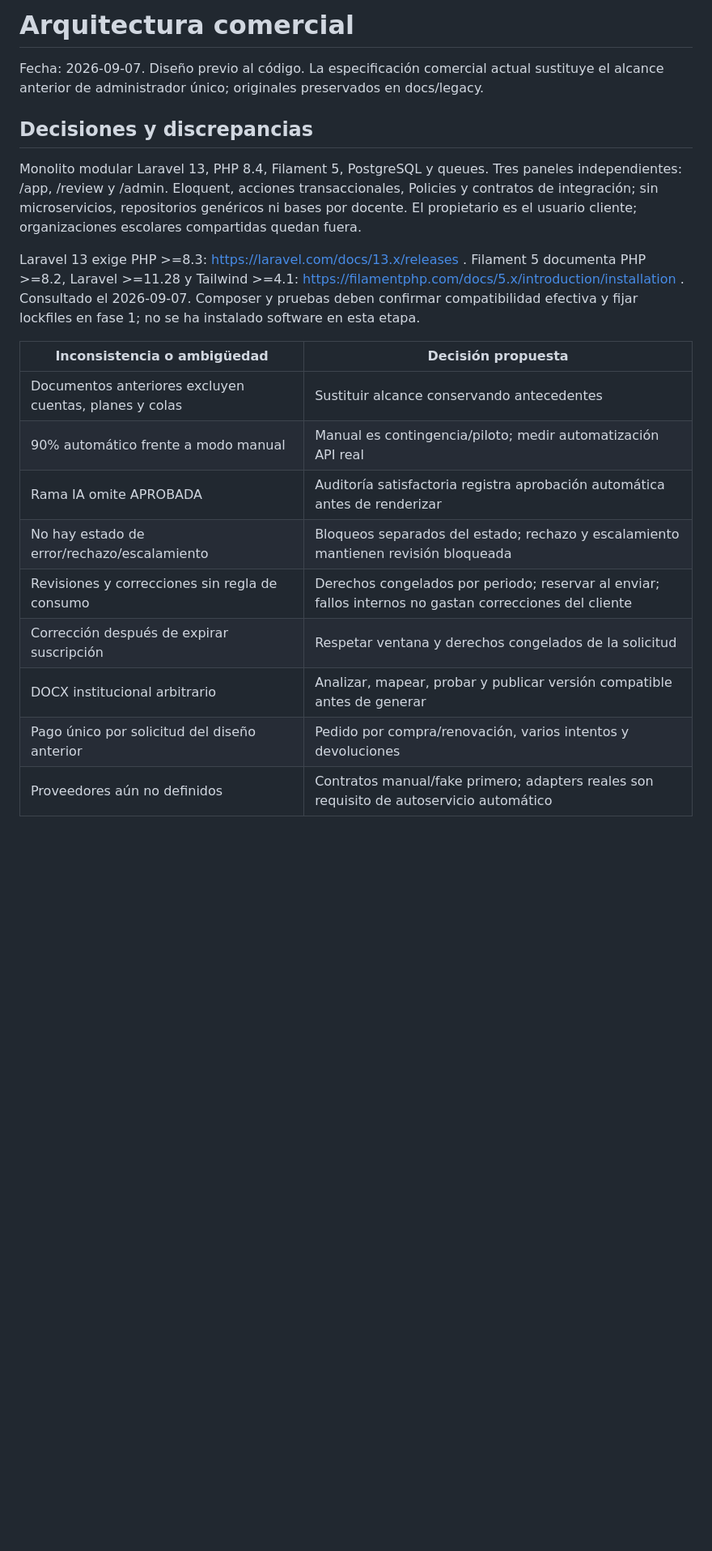
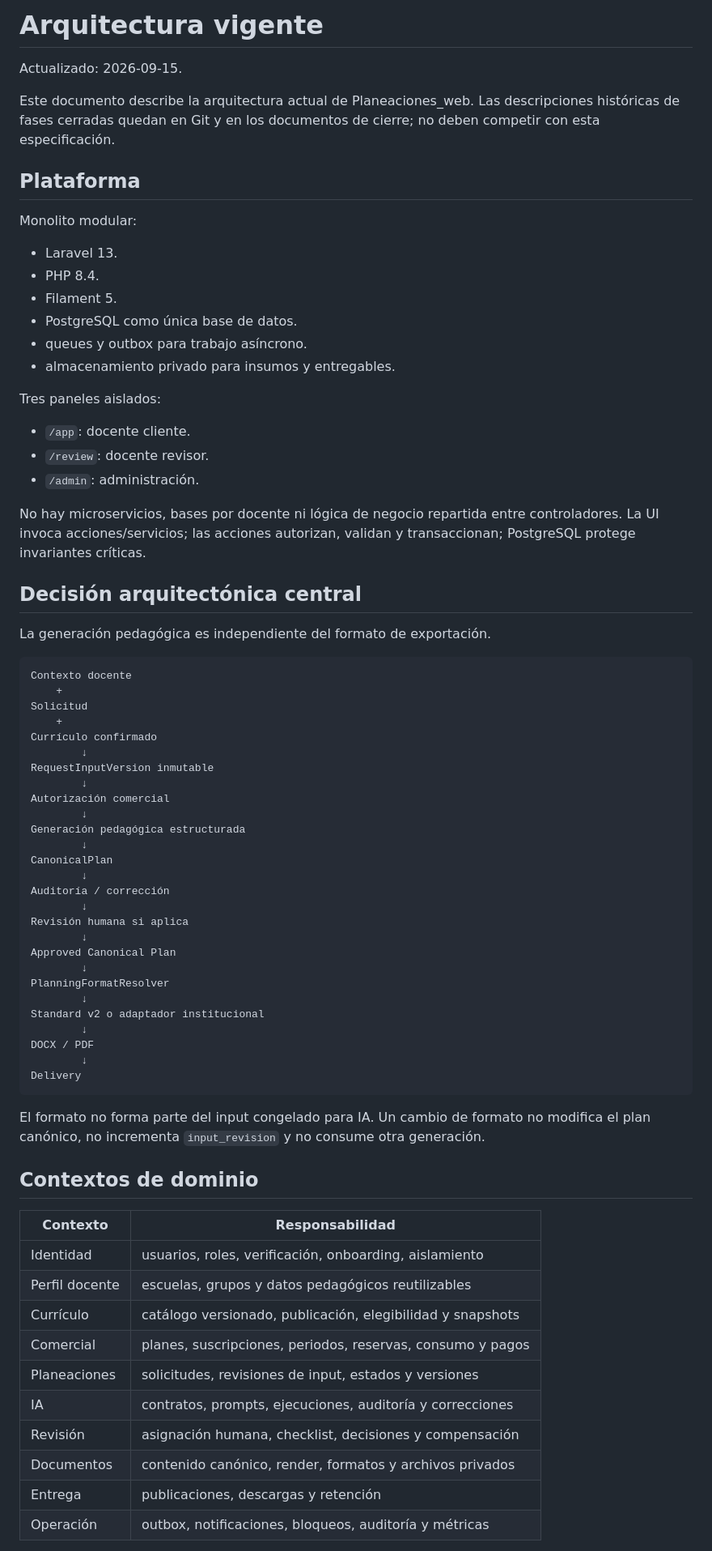
Before and after one commit to soffee-lat/Planeaciones_web, a Markdown page: ARCHITECTURE.md, the part around one of its changes. Shown at 81% size. Drawn GitHub-style; blank space fills up the shorter version.

Commit message:
docs: replace historical architecture with current design

````diff
--- a/ARCHITECTURE.md
+++ b/ARCHITECTURE.md
@@ -1,22 +1,76 @@
-# Arquitectura comercial
+# Arquitectura vigente
 
-Fecha: 2026-09-07. Diseño previo al código. La especificación comercial actual sustituye el alcance anterior de administrador único; originales preservados en docs/legacy.
+Actualizado: 2026-09-15.
 
-## Decisiones y discrepancias
+Este documento describe la arquitectura actual de Planeaciones_web. Las descripciones históricas de fases cerradas quedan en Git y en los documentos de cierre; no deben competir con esta especificación.
 
-Monolito modular Laravel 13, PHP 8.4, Filament 5, PostgreSQL y queues. Tres paneles independientes: /app, /review y /admin. Eloquent, acciones transaccionales, Policies y contratos de integración; sin microservicios, repositorios genéricos ni bases por docente. El propietario es el usuario cliente; organizaciones escolares compartidas quedan fuera.
+## Plataforma
 
-Laravel 13 exige PHP >=8.3: https://laravel.com/docs/13.x/releases . Filament 5 documenta PHP >=8.2, Laravel >=11.28 y Tailwind >=4.1: https://filamentphp.com/docs/5.x/introduction/installation . Consultado el 2026-09-07. Composer y pruebas deben confirmar compatibilidad efectiva y fijar lockfiles en fase 1; no se ha instalado software en esta etapa.
+Monolito modular:
 
-| Inconsistencia o ambigüedad | Decisión propuesta |
+- Laravel 13.
+- PHP 8.4.
+- Filament 5.
+- PostgreSQL como única base de datos.
+- queues y outbox para trabajo asíncrono.
+- almacenamiento privado para insumos y entregables.
+
+Tres paneles aislados:
+
+- `/app`: docente cliente.
+- `/review`: docente revisor.
+- `/admin`: administración.
+
+No hay microservicios, bases por docente ni lógica de negocio repartida entre controladores. La UI invoca acciones/servicios; las acciones autorizan, validan y transaccionan; PostgreSQL protege invariantes críticas.
+
+## Decisión arquitectónica central
+
+La generación pedagógica es independiente del formato de exportación.
+
+```text
+Contexto docente
+    +
+Solicitud
+    +
+Currículo confirmado
+        ↓
+RequestInputVersion inmutable
+        ↓
+Autorización comercial
+        ↓
+Generación pedagógica estructurada
+        ↓
+CanonicalPlan
+        ↓
+Auditoría / corrección
+        ↓
+Revisión humana si aplica
+        ↓
+Approved Canonical Plan
+        ↓
+PlanningFormatResolver
+        ↓
+Standard v2 o adaptador institucional
+        ↓
+DOCX / PDF
+        ↓
+Delivery
+```
+
+El formato no forma parte del input congelado para IA. Un cambio de formato no modifica el plan canónico, no incrementa `input_revision` y no consume otra generación.
+
+## Contextos de dominio
+
+| Contexto | Responsabilidad |
 |---|---|
-| Documentos anteriores excluyen cuentas, planes y colas | Sustituir alcance conservando antecedentes |
-| 90% automático frente a modo manual | Manual es contingencia/piloto; medir automatización API real |
-| Rama IA omite APROBADA | Auditoría satisfactoria registra aprobación automática antes de renderizar |
-| No hay estado de error/rechazo/escalamiento | Bloqueos separados del estado; rechazo y escalamiento mantienen revisión bloqueada |
-| Revisiones y correcciones sin regla de consumo | Derechos congelados por periodo; reservar al enviar; fallos internos no gastan correcciones del cliente |
-| Corrección después de expirar suscripción | Respetar ventana y derechos congelados de la solicitud |
-| DOCX institucional arbitrario | Analizar, mapear, probar y publicar versión compatible antes de generar |
-| Pago único por solicitud del diseño anterior | Pedido por compra/renovación, varios intentos y devoluciones |
-| Proveedores aún no definidos | Contratos manual/fake primero; adapters reales son requisito de autoservicio automático |
+| Identidad | usuarios, roles, verificación, onboarding, aislamiento |
+| Perfil docente | escuelas, grupos y datos pedagógicos reutilizables |
+| Currículo | catálogo versionado, publicación, elegibilidad y snapshots |
+| Comercial | planes, suscripciones, periodos, reservas, consumo y pagos |
+| Planeaciones | solicitudes, revisiones de input, estados y versiones |
+| IA | contratos, prompts, ejecuciones, auditoría y correcciones |
+| Revisión | asignación humana, checklist, decisiones y compensación |
+| Documentos | contenido canónico, render, formatos y archivos privados |
+| Entrega | publicaciones, descargas y retención |
+| Operación | outbox, notificaciones, bloqueos, auditoría y métricas |
 
````
Also changed, not shown: other parts of ARCHITECTURE.md (+89 -32 lines).
